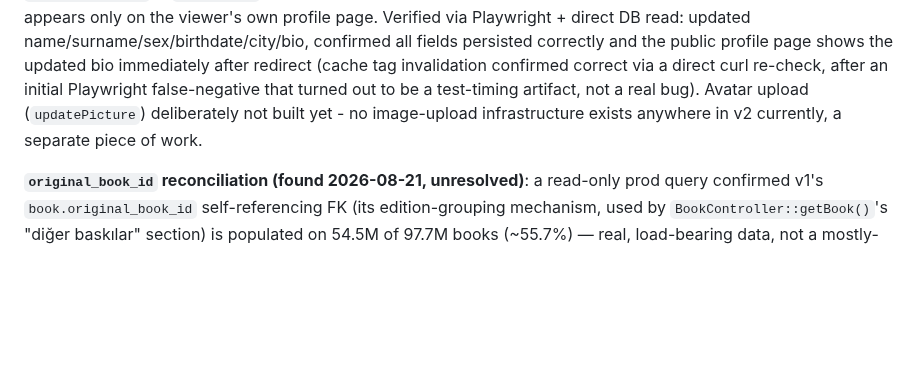
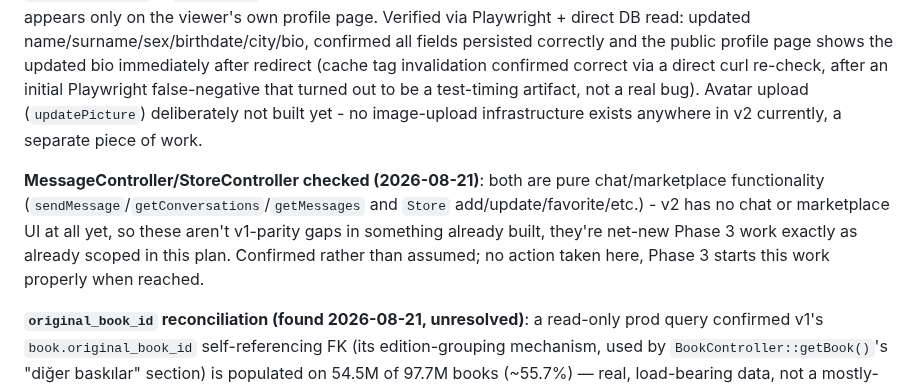
Before and after one commit to graynis1/dklist, a Markdown page: v2/PLAN.md, the part around the change. GitHub-like rendering; blank space fills up the shorter version.

Commit message:
v2: document MessageController/StoreController audit as confirmed Phase 3 scope
Checked both controllers per the ongoing v1-parity audit - confirmed they're
pure chat/marketplace functionality with no v2 equivalent UI at all yet, so
they're net-new Phase 3 work rather than parity gaps in something already
built. No code change; documents the audit conclusion in PLAN.md so it isn't
silently re-checked later.

Co-Authored-By: Claude Sonnet 5 <noreply@anthropic.com>

```diff
--- a/v2/PLAN.md
+++ b/v2/PLAN.md
@@ -101,6 +101,8 @@ Also noted, not fixed this pass: `SiteHeader`'s "Keşfet"/"Yazarlar"/"Askıda Ki
 
 **Profile-edit form (done 2026-08-21)**: ported v1's `ProfileController::editProfile()` - users previously had no way to edit their own bio/city/job/birthdate/etc. in v2 at all. New `/profil/duzenle` page (name/surname/sex/birthDate required, matching v1's validation; birthPlace/livingCity/edu/job/biyo optional; password optional and only updated when actually provided - v1's own code comment notes this used to force resubmitting the current password on every edit, a UX/security mistake already fixed on the v1 side and matched here from the start, not reintroduced). `updateProfile()` in `profile.ts` hashes a new password with bcrypt when provided. A "Profili düzenle" link appears only on the viewer's own profile page. Verified via Playwright + direct DB read: updated name/surname/sex/birthdate/city/bio, confirmed all fields persisted correctly and the public profile page shows the updated bio immediately after redirect (cache tag invalidation confirmed correct via a direct curl re-check, after an initial Playwright false-negative that turned out to be a test-timing artifact, not a real bug). Avatar upload (`updatePicture`) deliberately not built yet - no image-upload infrastructure exists anywhere in v2 currently, a separate piece of work.
 
+**MessageController/StoreController checked (2026-08-21)**: both are pure chat/marketplace functionality (`sendMessage`/`getConversations`/`getMessages` and `Store` add/update/favorite/etc.) - v2 has no chat or marketplace UI at all yet, so these aren't v1-parity gaps in something already built, they're net-new Phase 3 work exactly as already scoped in this plan. Confirmed rather than assumed; no action taken here, Phase 3 starts this work properly when reached.
+
 **`original_book_id` reconciliation (found 2026-08-21, unresolved)**: a read-only prod query confirmed v1's `book.original_book_id` self-referencing FK (its edition-grouping mechanism, used by `BookController::getBook()`'s "diğer baskılar" section) is populated on 54.5M of 97.7M books (~55.7%) — real, load-bearing data, not a mostly-empty legacy column. The new `work`/`work_id` schema (migration `0001_work_edition_split.sql`) was designed without accounting for this. Before Phase 5's backfill job is built, decide: either (a) treat `original_book_id` chains as a direct seed for `work_id` grouping (a book and its `original_book_id` target should end up in the same `work`), or (b) run it through the same fuzzy-matching pipeline as everything else and let it re-derive the same groupings as a validation check. Leaning (a) since it's already-curated human/admin data, cheaper and more trustworthy than re-deriving — but this needs a deliberate decision before the backfill starts, not an assumption baked in silently.
 
 **Phase 2 — Accounts & social.** Profile, reading status including a new "yarıda bıraktım" (dropped) status with a structured reason + drop-off %, explicit split of "kitaplığım" (ownership) from reading status, follow, ratings/comments/quotes (reorganized into clearly separated views per customer feedback), notifications. Start capturing activity events (status changes, ratings, shelf adds) with timestamps here, even though the Wrapped-style annual report isn't built until Phase 6.
```
